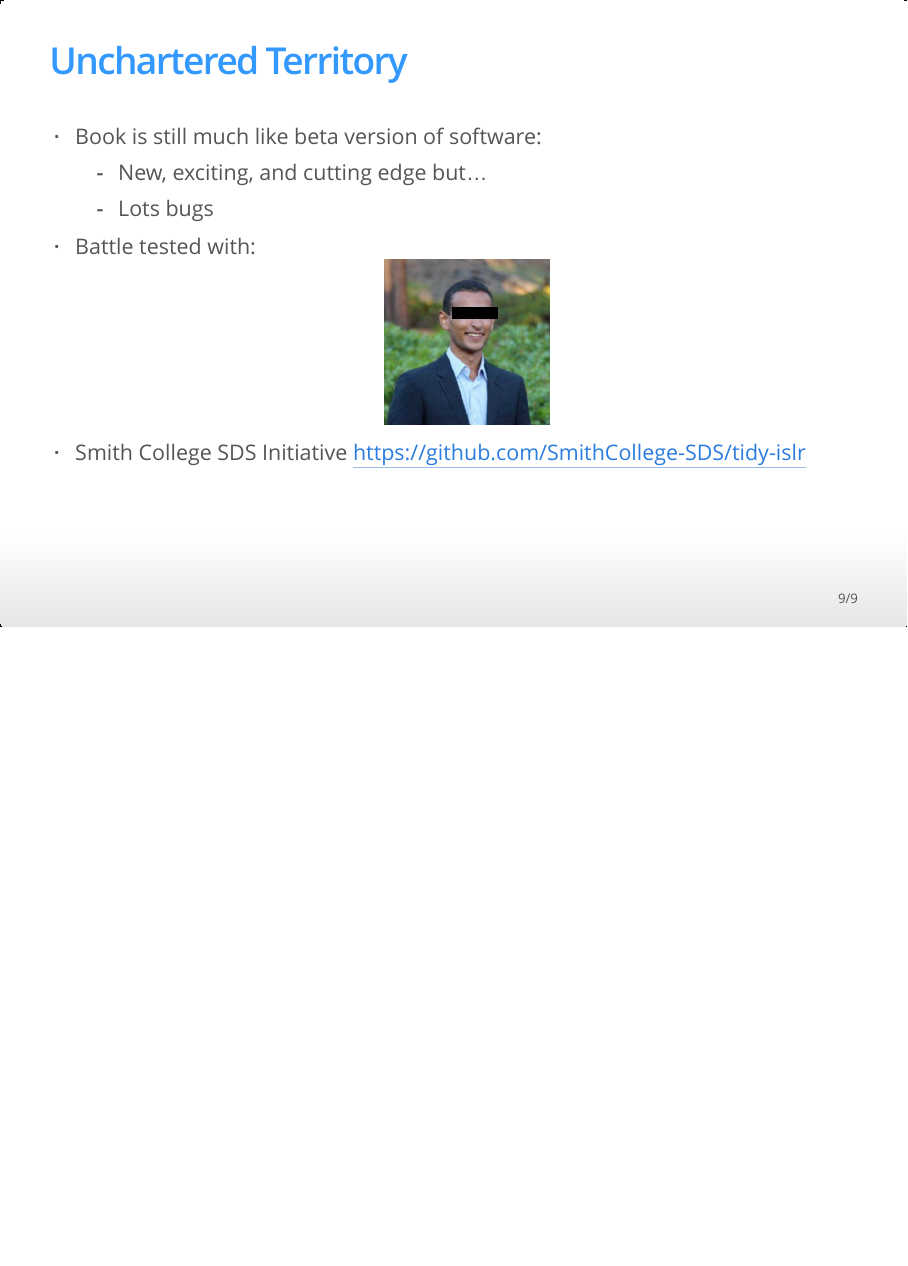
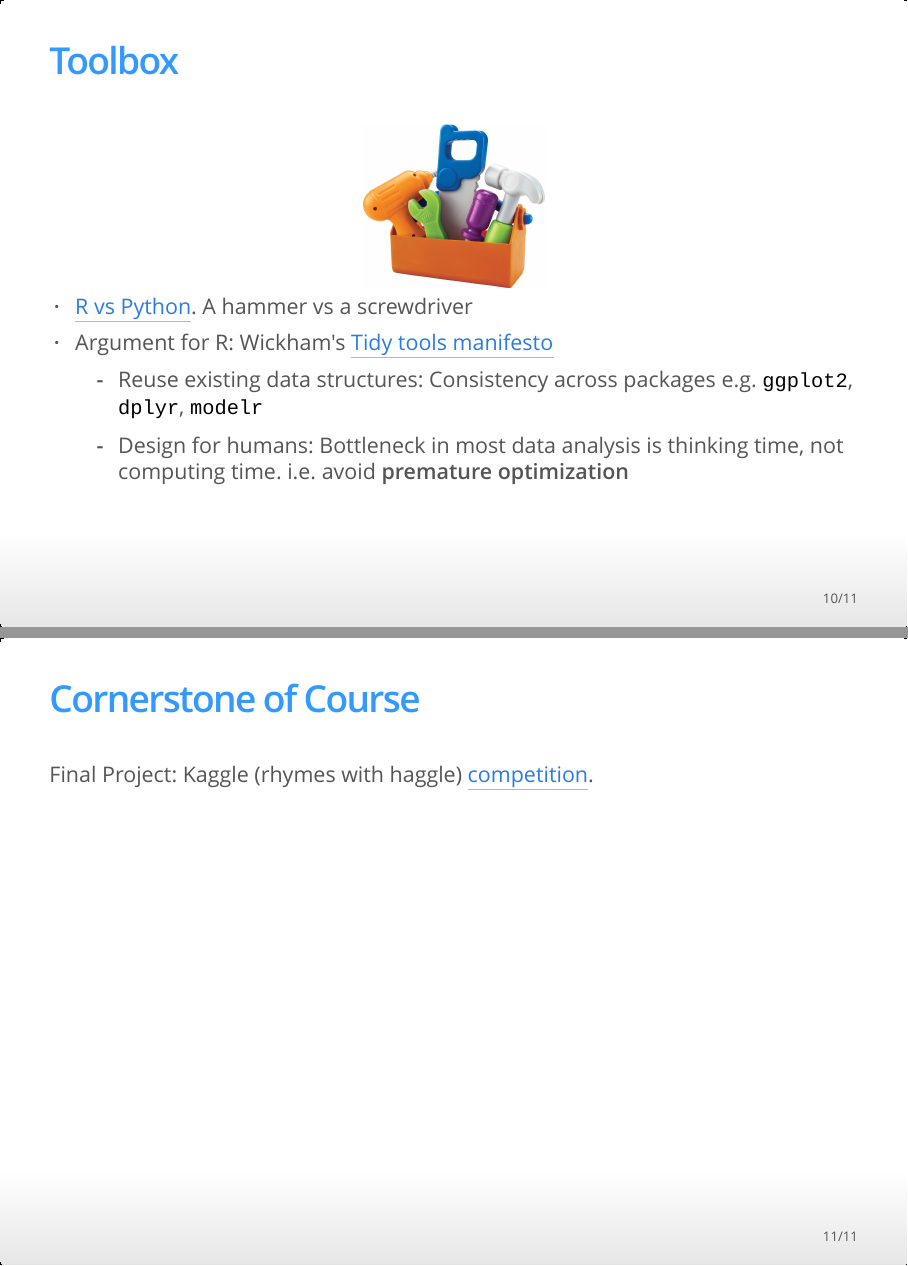
Before and after one commit to biancaglez/MATH218, an R Markdown document (slides.Rmd): page 9 of 9 before the commit and pages 10 and 11 of 11 after it, the two joined at a grey line. The pictures show the output file slides.html that the author committed with the source, opened offline.

Commit message:
Updated Lec01

```diff
--- a/slides.Rmd
+++ b/slides.Rmd
@@ -93,6 +91,26 @@ if(FALSE){
      + Lots bugs
 * Battle tested with: <center><img src="assets/figure/mhusseinmidd_anon.png" alt="Drawing" style="width: 200px;"/></center>
 * Smith College SDS Initiative <https://github.com/SmithCollege-SDS/tidy-islr>
+
+
+
+## Toolbox
+
+<center><img src="./assets/figure/tools.jpg" height="200px"/></center>
+
+* [R vs Python](https://www.google.com/search?q=r+vs+python). A hammer vs a screwdriver
+* Argument for R: Wickham's [Tidy tools manifesto](https://cran.r-project.org/web/packages/tidyverse/vignettes/manifesto.html)
+    + Reuse existing data structures: Consistency across packages e.g. `ggplot2`, `dplyr`, `modelr`
+    + Design for humans: Bottleneck in most data analysis is thinking time, not computing time. i.e. avoid **premature optimization**
+
+
+
+## Cornerstone of Course
+
+Final Project: Kaggle (rhymes with haggle)
+[competition](https://www.kaggle.com/competitions).
+
+
 
 
 
```
Also changed, not shown: notes.html, slides.html, slides.Rmd (2 more changed lines).
